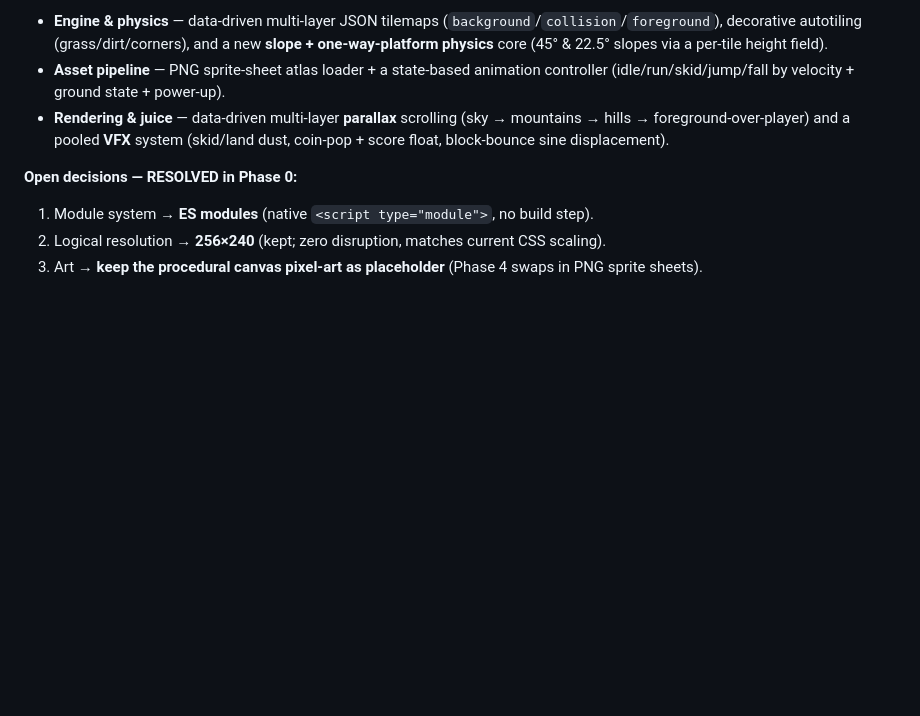
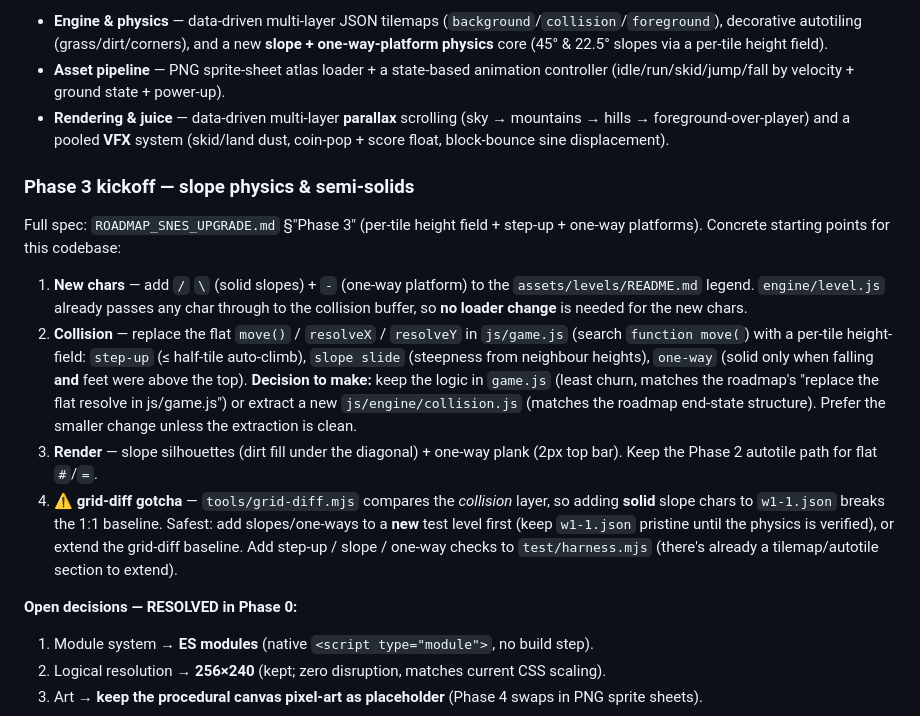
Before and after one commit to QuantumBitX/cline-qwen-snes-engine, a Markdown page: HANDOVER.md, the part around the change. Drawn GitHub-style; blank space fills up the shorter version.

Commit message:
Phase 3 handoff: add Phase 3 kickoff notes to HANDOVER (chars, collision, render, grid-diff gotcha)

```diff
--- a/HANDOVER.md
+++ b/HANDOVER.md
@@ -76,6 +76,14 @@ The focus is a **major engine upgrade**: bringing *Super Plumber Bros.* up to a
 - **Engine & physics** — data-driven multi-layer JSON tilemaps (`background`/`collision`/`foreground`), decorative autotiling (grass/dirt/corners), and a new **slope + one-way-platform physics** core (45° & 22.5° slopes via a per-tile height field).
 - **Asset pipeline** — PNG sprite-sheet atlas loader + a state-based animation controller (idle/run/skid/jump/fall by velocity + ground state + power-up).
 - **Rendering & juice** — data-driven multi-layer **parallax** scrolling (sky → mountains → hills → foreground-over-player) and a pooled **VFX** system (skid/land dust, coin-pop + score float, block-bounce sine displacement).
+### Phase 3 kickoff — slope physics & semi-solids
+Full spec: `ROADMAP_SNES_UPGRADE.md` §"Phase 3" (per-tile height field + step-up + one-way platforms). Concrete starting points for this codebase:
+1. **New chars** — add `/` `\` (solid slopes) + `-` (one-way platform) to the `assets/levels/README.md` legend. `engine/level.js` already passes any char through to the collision buffer, so **no loader change** is needed for the new chars.
+2. **Collision** — replace the flat `move()` / `resolveX` / `resolveY` in `js/game.js` (search `function move(`) with a per-tile height-field: `step-up` (≤ half-tile auto-climb), `slope slide` (steepness from neighbour heights), `one-way` (solid only when falling **and** feet were above the top). **Decision to make:** keep the logic in `game.js` (least churn, matches the roadmap's "replace the flat resolve in js/game.js") or extract a new `js/engine/collision.js` (matches the roadmap end-state structure). Prefer the smaller change unless the extraction is clean.
+3. **Render** — slope silhouettes (dirt fill under the diagonal) + one-way plank (2px top bar). Keep the Phase 2 autotile path for flat `#`/`=`.
+4. **⚠️ grid-diff gotcha** — `tools/grid-diff.mjs` compares the *collision* layer, so adding **solid** slope chars to `w1-1.json` breaks the 1:1 baseline. Safest: add slopes/one-ways to a **new** test level first (keep `w1-1.json` pristine until the physics is verified), or extend the grid-diff baseline. Add step-up / slope / one-way checks to `test/harness.mjs` (there's already a tilemap/autotile section to extend).
+
+
 
 **Open decisions — RESOLVED in Phase 0:**
 1. Module system → **ES modules** (native `<script type="module">`, no build step).
```
